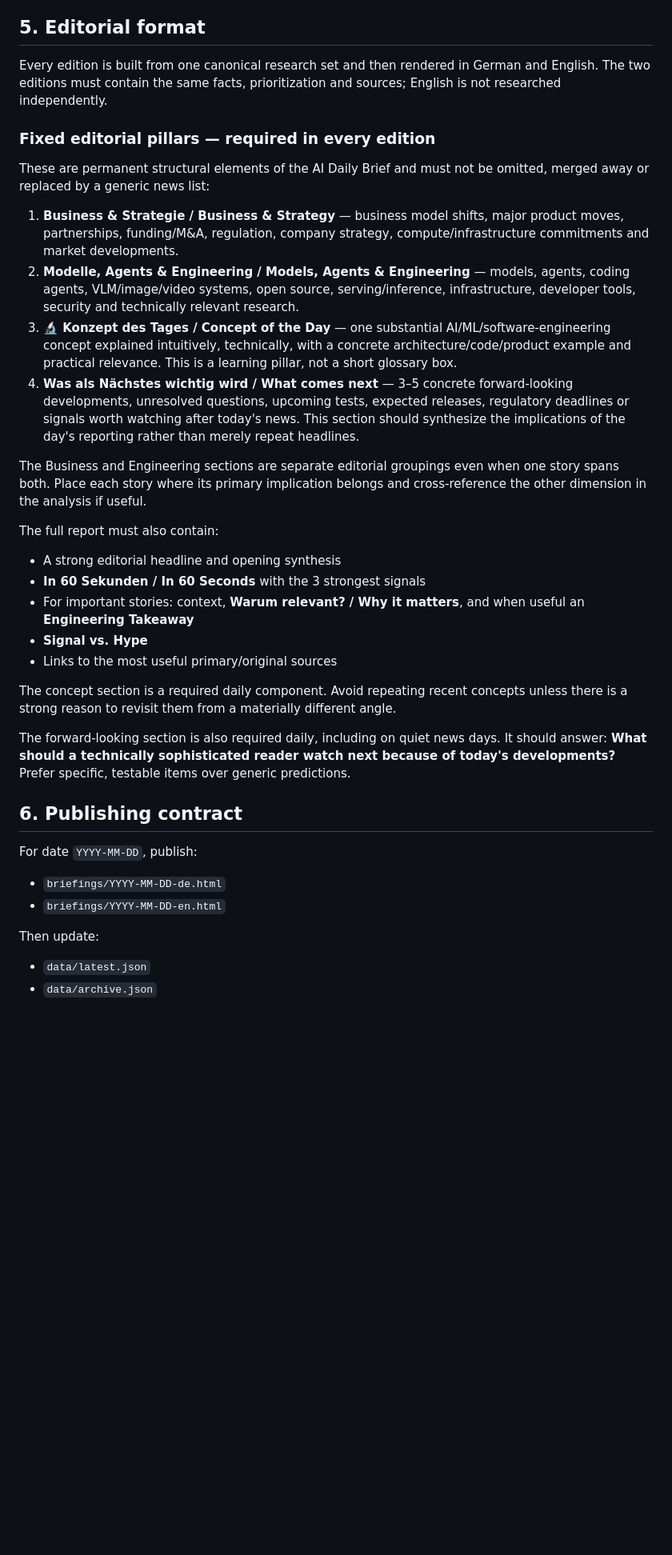
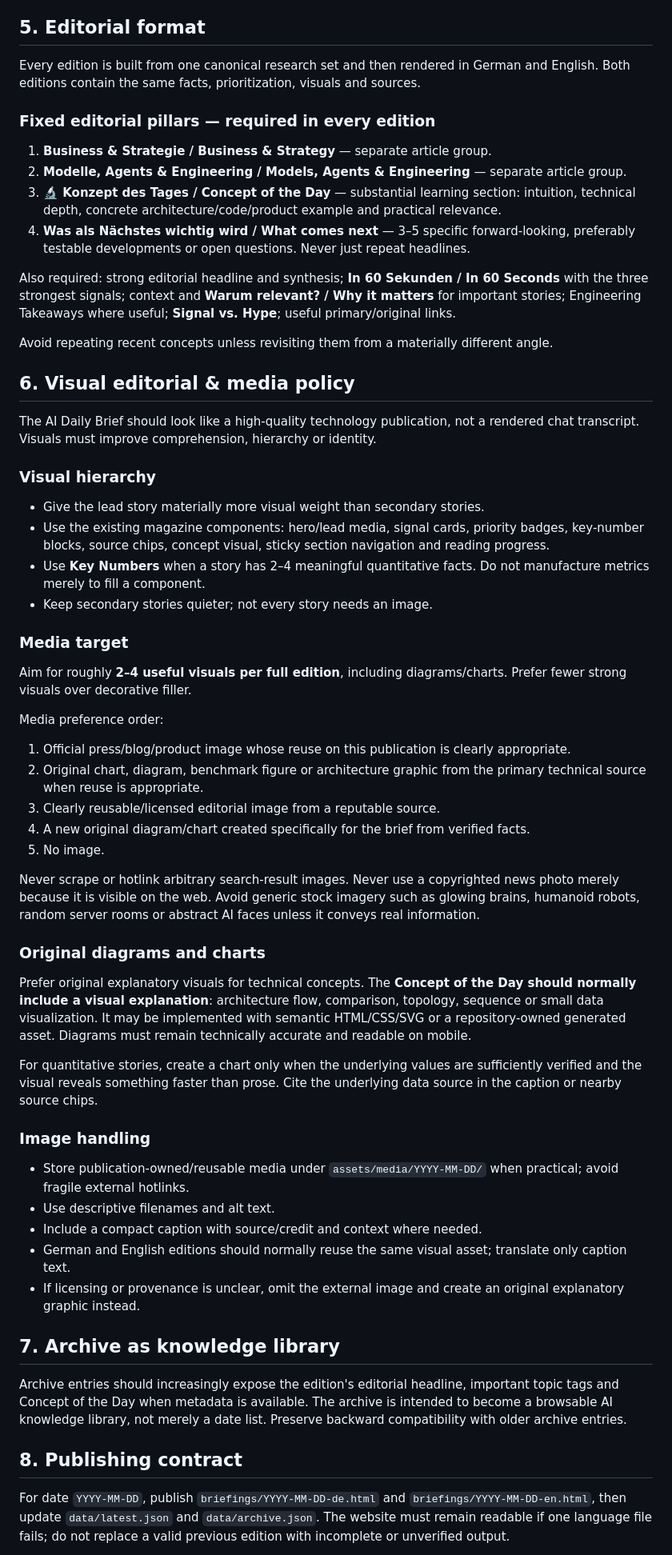
Before and after one commit to andregasser/ai-daily-brief, a Markdown page: config/EDITORIAL_POLICY.md, the part around one of its changes. Shown at 80% size. Drawn GitHub-style; blank space fills up the shorter version.

Commit message:
docs: add visual editorial and media policy

```diff
--- a/config/EDITORIAL_POLICY.md
+++ b/config/EDITORIAL_POLICY.md
@@ -58,40 +23,53 @@ The goal is not exhaustive coverage. Select the developments a technically sophi
 
 ## 5. Editorial format
-
-Every edition is built from one canonical research set and then rendered in German and English. The two editions must contain the same facts, prioritization and sources; English is not researched independently.
+Every edition is built from one canonical research set and then rendered in German and English. Both editions contain the same facts, prioritization, visuals and sources.
 
 ### Fixed editorial pillars — required in every edition
+1. **Business & Strategie / Business & Strategy** — separate article group.
+2. **Modelle, Agents & Engineering / Models, Agents & Engineering** — separate article group.
+3. **🔬 Konzept des Tages / Concept of the Day** — substantial learning section: intuition, technical depth, concrete architecture/code/product example and practical relevance.
+4. **Was als Nächstes wichtig wird / What comes next** — 3–5 specific forward-looking, preferably testable developments or open questions. Never just repeat headlines.
 
-These are permanent structural elements of the AI Daily Brief and must not be omitted, merged away or replaced by a generic news list:
+Also required: strong editorial headline and synthesis; **In 60 Sekunden / In 60 Seconds** with the three strongest signals; context and **Warum relevant? / Why it matters** for important stories; Engineering Takeaways where useful; **Signal vs. Hype**; useful primary/original links.
 
-1. **Business & Strategie / Business & Strategy** — business model shifts, major product moves, partnerships, funding/M&A, regulation, company strategy, compute/infrastructure commitments and market developments.
-2. **Modelle, Agents & Engineering / Models, Agents & Engineering** — models, agents, coding agents, VLM/image/video systems, open source, serving/inference, infrastructure, developer tools, security and technically relevant research.
-3. **🔬 Konzept des Tages / Concept of the Day** — one substantial AI/ML/software-engineering concept explained intuitively, technically, with a concrete architecture/code/product example and practical relevance. This is a learning pillar, not a short glossary box.
-4. **Was als Nächstes wichtig wird / What comes next** — 3–5 concrete forward-looking developments, unresolved questions, upcoming tests, expected releases, regulatory deadlines or signals worth watching after today's news. This section should synthesize the implications of the day's reporting rather than merely repeat headlines.
+Avoid repeating recent concepts unless revisiting them from a materially different angle.
 
-The Business and Engineering sections are separate editorial groupings even when one story spans both. Place each story where its primary implication belongs and cross-reference the other dimension in the analysis if useful.
+## 6. Visual editorial & media policy
+The AI Daily Brief should look like a high-quality technology publication, not a rendered chat transcript. Visuals must improve comprehension, hierarchy or identity.
 
-The full report must also contain:
+### Visual hierarchy
+- Give the lead story materially more visual weight than secondary stories.
+- Use the existing magazine components: hero/lead media, signal cards, priority badges, key-number blocks, source chips, concept visual, sticky section navigation and reading progress.
+- Use **Key Numbers** when a story has 2–4 meaningful quantitative facts. Do not manufacture metrics merely to fill a component.
+- Keep secondary stories quieter; not every story needs an image.
 
-- A strong editorial headline and opening synthesis
-- **In 60 Sekunden / In 60 Seconds** with the 3 strongest signals
-- For important stories: context, **Warum relevant? / Why it matters**, and when useful an **Engineering Takeaway**
-- **Signal vs. Hype**
-- Links to the most useful primary/original sources
+### Media target
+Aim for roughly **2–4 useful visuals per full edition**, including diagrams/charts. Prefer fewer strong visuals over decorative filler.
 
-The concept section is a required daily component. Avoid repeating recent concepts unless there is a strong reason to revisit them from a materially different angle.
+Media preference order:
+1. Official press/blog/product image whose reuse on this publication is clearly appropriate.
+2. Original chart, diagram, benchmark figure or architecture graphic from the primary technical source when reuse is appropriate.
+3. Clearly reusable/licensed editorial image from a reputable source.
+4. A new original diagram/chart created specifically for the brief from verified facts.
+5. No image.
 
-The forward-looking section is also required daily, including on quiet news days. It should answer: **What should a technically sophisticated reader watch next because of today's developments?** Prefer specific, testable items over generic predictions.
+Never scrape or hotlink arbitrary search-result images. Never use a copyrighted news photo merely because it is visible on the web. Avoid generic stock imagery such as glowing brains, humanoid robots, random server rooms or abstract AI faces unless it conveys real information.
 
-## 6. Publishing contract
+### Original diagrams and charts
+Prefer original explanatory visuals for technical concepts. The **Concept of the Day should normally include a visual explanation**: architecture flow, comparison, topology, sequence or small data visualization. It may be implemented with semantic HTML/CSS/SVG or a repository-owned generated asset. Diagrams must remain technically accurate and readable on mobile.
 
-For date `YYYY-MM-DD`, publish:
+For quantitative stories, create a chart only when the underlying values are sufficiently verified and the visual reveals something faster than prose. Cite the underlying data source in the caption or nearby source chips.
 
-- `briefings/YYYY-MM-DD-de.html`
-- `briefings/YYYY-MM-DD-en.html`
+### Image handling
+- Store publication-owned/reusable media under `assets/media/YYYY-MM-DD/` when practical; avoid fragile external hotlinks.
+- Use descriptive filenames and alt text.
+- Include a compact caption with source/credit and context where needed.
+- German and English editions should normally reuse the same visual asset; translate only caption text.
+- If licensing or provenance is unclear, omit the external image and create an original explanatory graphic instead.
 
-Then update:
+## 7. Archive as knowledge library
+Archive entries should increasingly expose the edition's editorial headline, important topic tags and Concept of the Day when metadata is available. The archive is intended to become a browsable AI knowledge library, not merely a date list. Preserve backward compatibility with older archive entries.
 
-- `data/latest.json`
-- `data/archive.json`
+## 8. Publishing contract
+For date `YYYY-MM-DD`, publish `briefings/YYYY-MM-DD-de.html` and `briefings/YYYY-MM-DD-en.html`, then update `data/latest.json` and `data/archive.json`. The website must remain readable if one language file fails; do not replace a valid previous edition with incomplete or unverified output.
 
```
Also changed, not shown: other parts of config/EDITORIAL_POLICY.md (+7 -45 lines).
